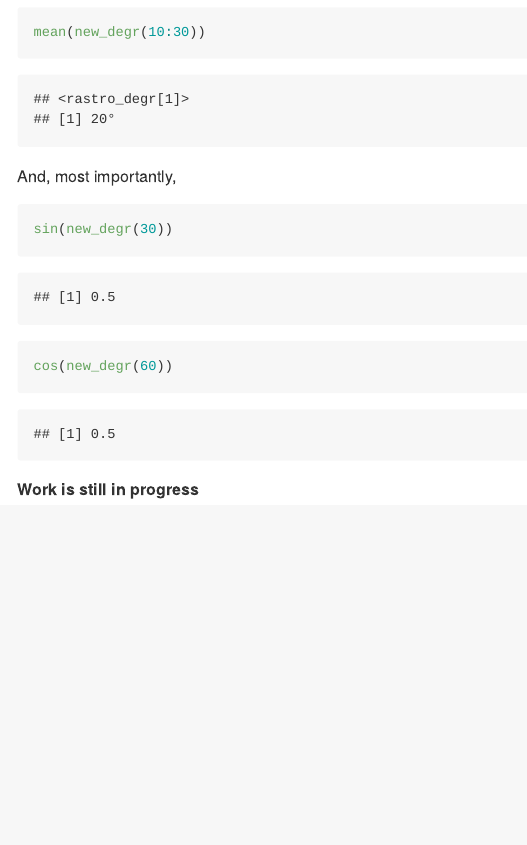
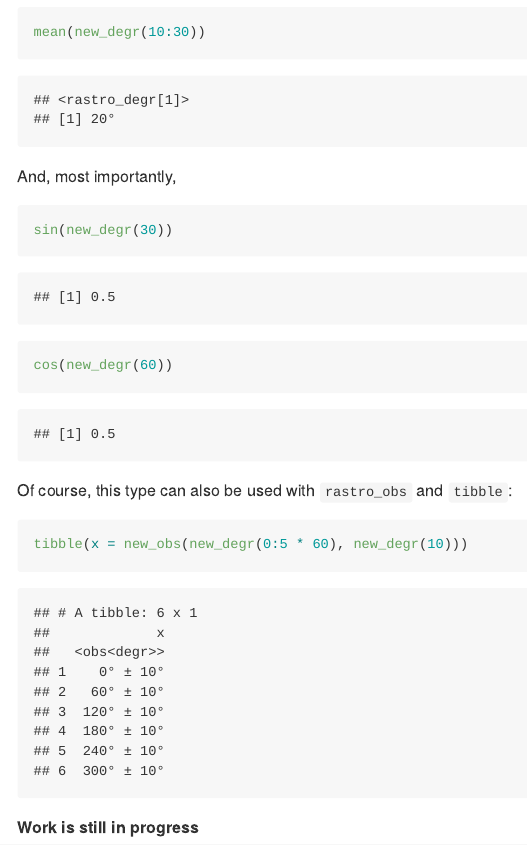
Before and after one commit to Ilia-Kosenkov/rastro, an R Markdown document (README.rmd): the page in a window 1100 px wide, from 3650 px down before the commit and from 3630 px down after it, so that both start at the same text. The pictures show the output file README.md that the author committed with the source, drawn offline in the style of GitHub.

Commit message:
Added another example

````diff
--- a/README.rmd
+++ b/README.rmd
@@ -88,5 +88,8 @@ And, most importantly,
 sin(new_degr(30))
 cos(new_degr(60))
 ```
-
+Of course, this type can also be used with `rastro_obs` and `tibble`:
+```{r}
+tibble(x = new_obs(new_degr(0:5 * 60), new_degr(10)))
+```
 **Work is still in progress**
````
Also changed, not shown: README.md.
